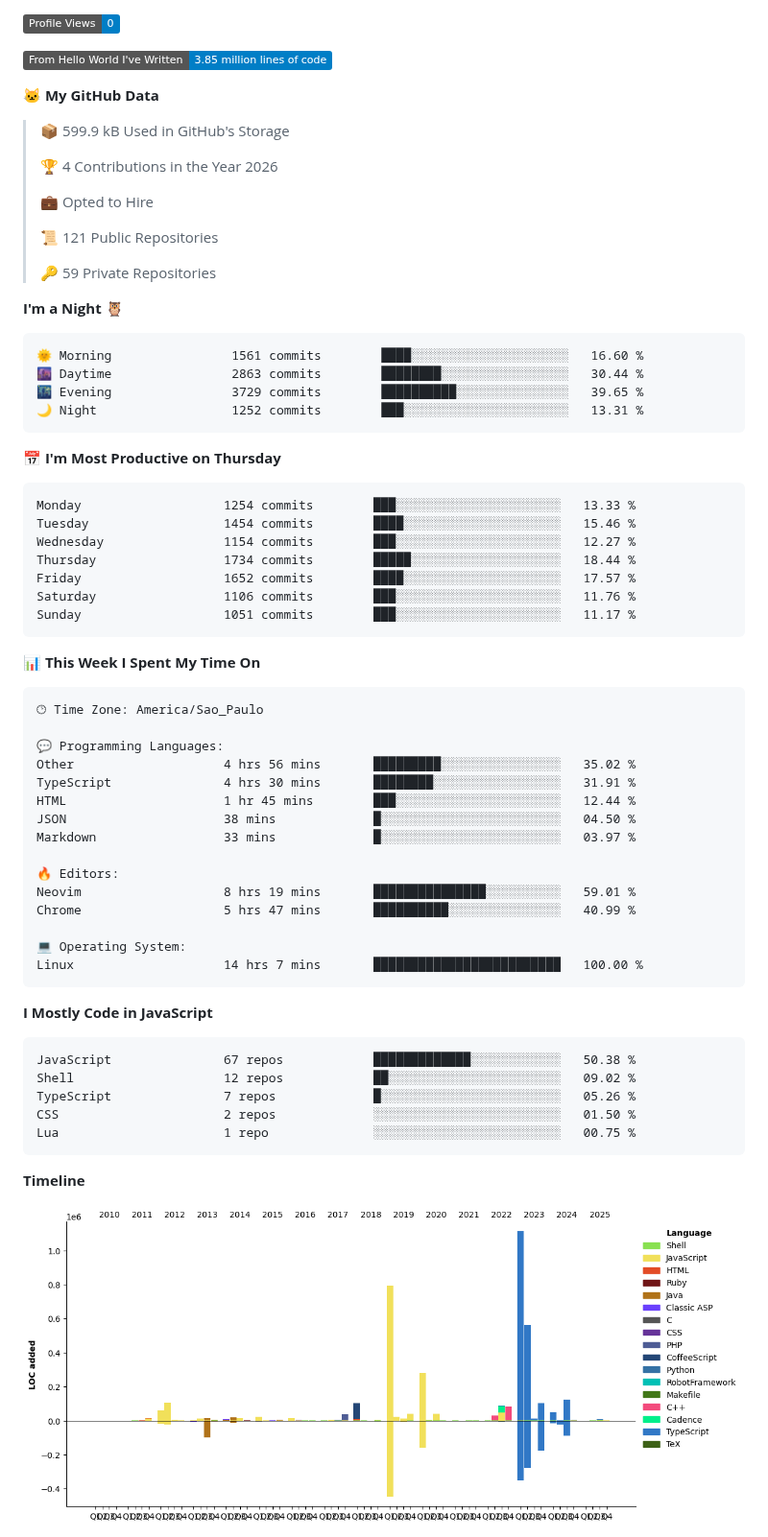
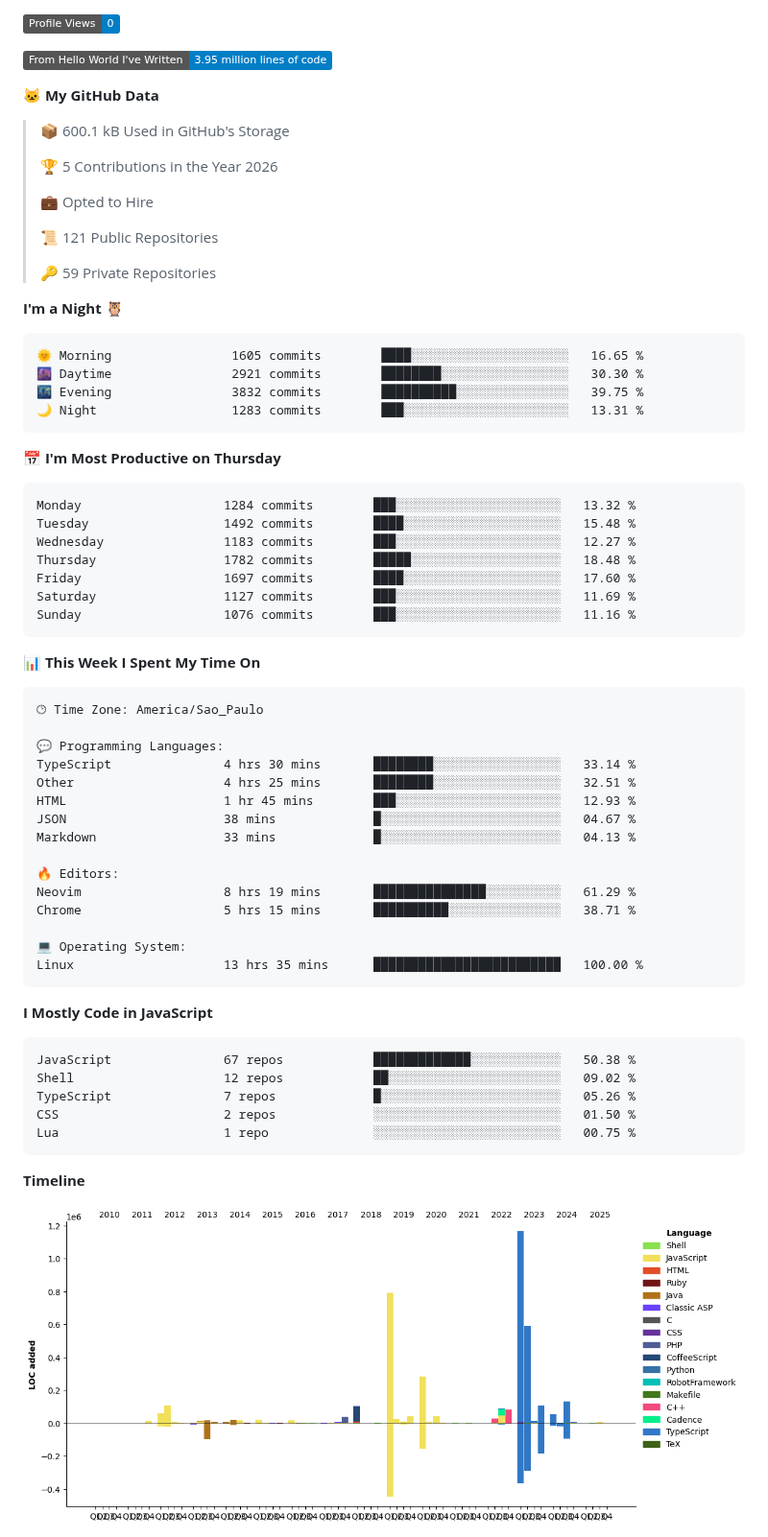
Before and after one commit to jampow/jampow, a Markdown page: README.md, the part around one of its changes. Shown at 96% size. GitHub-like rendering; pictures changed too: assets/bar_graph.png; badges without logos.

Commit message:
Updated with Dev Metrics

````diff
--- a/README.md
+++ b/README.md
@@ -5,13 +5,13 @@
 
 ![Profile Views](http://img.shields.io/badge/Profile%20Views-0-blue?style=flat)
 
-![Lines of code](https://img.shields.io/badge/From%20Hello%20World%20I%27ve%20Written-3.85%20million%20lines%20of%20code-blue?style=flat)
+![Lines of code](https://img.shields.io/badge/From%20Hello%20World%20I%27ve%20Written-3.95%20million%20lines%20of%20code-blue?style=flat)
 
 **🐱 My GitHub Data**
 
-> 📦 599.9 kB Used in GitHub's Storage
+> 📦 600.1 kB Used in GitHub's Storage
  >
-> 🏆 4 Contributions in the Year 2026
+> 🏆 5 Contributions in the Year 2026
  >
 > 💼 Opted to Hire
  >
@@ -22,21 +22,21 @@
 **I'm a Night 🦉**
 
 ```text
-🌞 Morning                1561 commits        ████░░░░░░░░░░░░░░░░░░░░░   16.60 %
-🌆 Daytime                2863 commits        ████████░░░░░░░░░░░░░░░░░   30.44 %
-🌃 Evening                3729 commits        ██████████░░░░░░░░░░░░░░░   39.65 %
-🌙 Night                  1252 commits        ███░░░░░░░░░░░░░░░░░░░░░░   13.31 %
+🌞 Morning                1605 commits        ████░░░░░░░░░░░░░░░░░░░░░   16.65 %
+🌆 Daytime                2921 commits        ████████░░░░░░░░░░░░░░░░░   30.30 %
+🌃 Evening                3832 commits        ██████████░░░░░░░░░░░░░░░   39.75 %
+🌙 Night                  1283 commits        ███░░░░░░░░░░░░░░░░░░░░░░   13.31 %
 ```
 📅 **I'm Most Productive on Thursday**
 
 ```text
-Monday                   1254 commits        ███░░░░░░░░░░░░░░░░░░░░░░   13.33 %
-Tuesday                  1454 commits        ████░░░░░░░░░░░░░░░░░░░░░   15.46 %
-Wednesday                1154 commits        ███░░░░░░░░░░░░░░░░░░░░░░   12.27 %
-Thursday                 1734 commits        █████░░░░░░░░░░░░░░░░░░░░   18.44 %
-Friday                   1652 commits        ████░░░░░░░░░░░░░░░░░░░░░   17.57 %
-Saturday                 1106 commits        ███░░░░░░░░░░░░░░░░░░░░░░   11.76 %
-Sunday                   1051 commits        ███░░░░░░░░░░░░░░░░░░░░░░   11.17 %
+Monday                   1284 commits        ███░░░░░░░░░░░░░░░░░░░░░░   13.32 %
+Tuesday                  1492 commits        ████░░░░░░░░░░░░░░░░░░░░░   15.48 %
+Wednesday                1183 commits        ███░░░░░░░░░░░░░░░░░░░░░░   12.27 %
+Thursday                 1782 commits        █████░░░░░░░░░░░░░░░░░░░░   18.48 %
+Friday                   1697 commits        ████░░░░░░░░░░░░░░░░░░░░░   17.60 %
+Saturday                 1127 commits        ███░░░░░░░░░░░░░░░░░░░░░░   11.69 %
+Sunday                   1076 commits        ███░░░░░░░░░░░░░░░░░░░░░░   11.16 %
 ```
 
 
@@ -46,18 +46,18 @@ Sunday                   1051 commits        ███░░░░░░░░
 🕑︎ Time Zone: America/Sao_Paulo
 
 💬 Programming Languages:
-Other                    4 hrs 56 mins       █████████░░░░░░░░░░░░░░░░   35.02 %
-TypeScript               4 hrs 30 mins       ████████░░░░░░░░░░░░░░░░░   31.91 %
-HTML                     1 hr 45 mins        ███░░░░░░░░░░░░░░░░░░░░░░   12.44 %
-JSON                     38 mins             █░░░░░░░░░░░░░░░░░░░░░░░░   04.50 %
-Markdown                 33 mins             █░░░░░░░░░░░░░░░░░░░░░░░░   03.97 %
+TypeScript               4 hrs 30 mins       ████████░░░░░░░░░░░░░░░░░   33.14 %
+Other                    4 hrs 25 mins       ████████░░░░░░░░░░░░░░░░░   32.51 %
+HTML                     1 hr 45 mins        ███░░░░░░░░░░░░░░░░░░░░░░   12.93 %
+JSON                     38 mins             █░░░░░░░░░░░░░░░░░░░░░░░░   04.67 %
+Markdown                 33 mins             █░░░░░░░░░░░░░░░░░░░░░░░░   04.13 %
 
 🔥 Editors:
-Neovim                   8 hrs 19 mins       ███████████████░░░░░░░░░░   59.01 %
-Chrome                   5 hrs 47 mins       ██████████░░░░░░░░░░░░░░░   40.99 %
+Neovim                   8 hrs 19 mins       ███████████████░░░░░░░░░░   61.29 %
+Chrome                   5 hrs 15 mins       ██████████░░░░░░░░░░░░░░░   38.71 %
 
 💻 Operating System:
-Linux                    14 hrs 7 mins       █████████████████████████   100.00 %
+Linux                    13 hrs 35 mins      █████████████████████████   100.00 %
 ```
 
 **I Mostly Code in JavaScript**
````
Also changed, not shown: other parts of README.md (+2 -2 lines).
